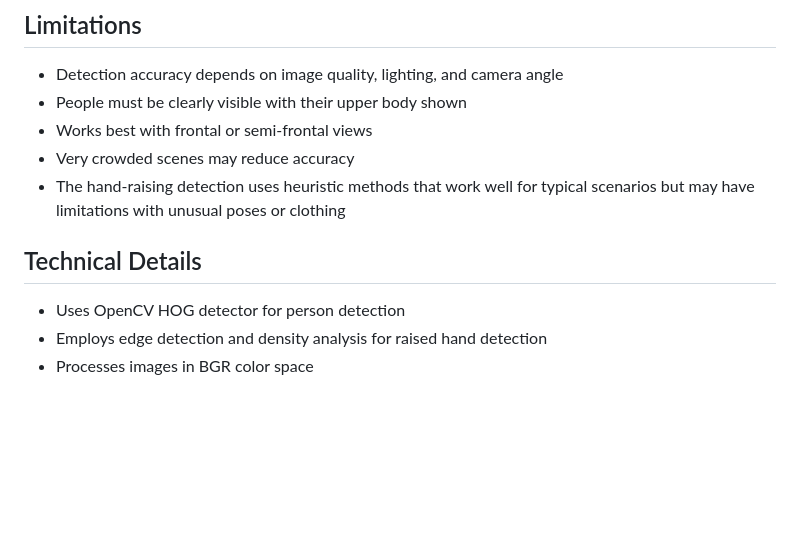
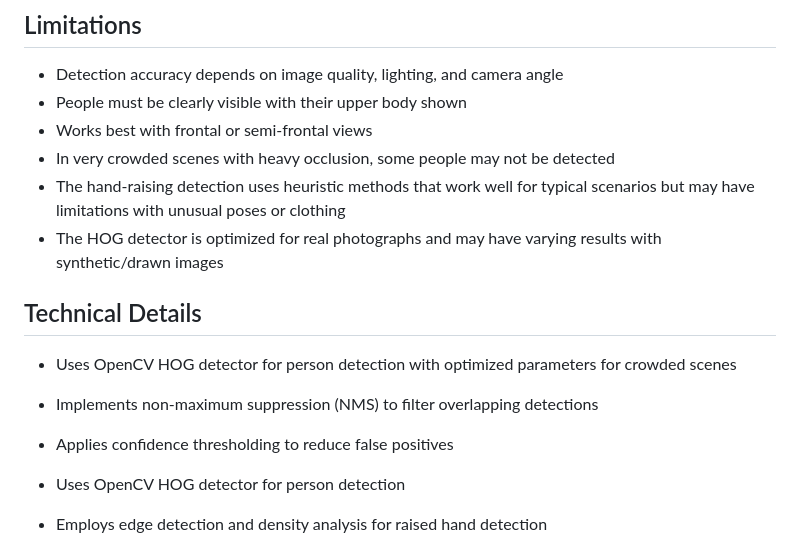
Before and after one commit to dataGriff/hand-counter, a Markdown page: README.md, the part around the change. GitHub-like rendering; blank space fills up the shorter version.

Commit message:
Update README to document improved detection capabilities
Co-authored-by: dataGriff <16266964+dataGriff@users.noreply.github.com>

```diff
--- a/README.md
+++ b/README.md
@@ -174,10 +174,15 @@ The web application is designed to be completely stateless:
 - Detection accuracy depends on image quality, lighting, and camera angle
 - People must be clearly visible with their upper body shown
 - Works best with frontal or semi-frontal views
-- Very crowded scenes may reduce accuracy
+- In very crowded scenes with heavy occlusion, some people may not be detected
 - The hand-raising detection uses heuristic methods that work well for typical scenarios but may have limitations with unusual poses or clothing
+- The HOG detector is optimized for real photographs and may have varying results with synthetic/drawn images
 
 ## Technical Details
+
+- Uses OpenCV HOG detector for person detection with optimized parameters for crowded scenes
+- Implements non-maximum suppression (NMS) to filter overlapping detections
+- Applies confidence thresholding to reduce false positives
 
 - Uses OpenCV HOG detector for person detection
 - Employs edge detection and density analysis for raised hand detection
```
